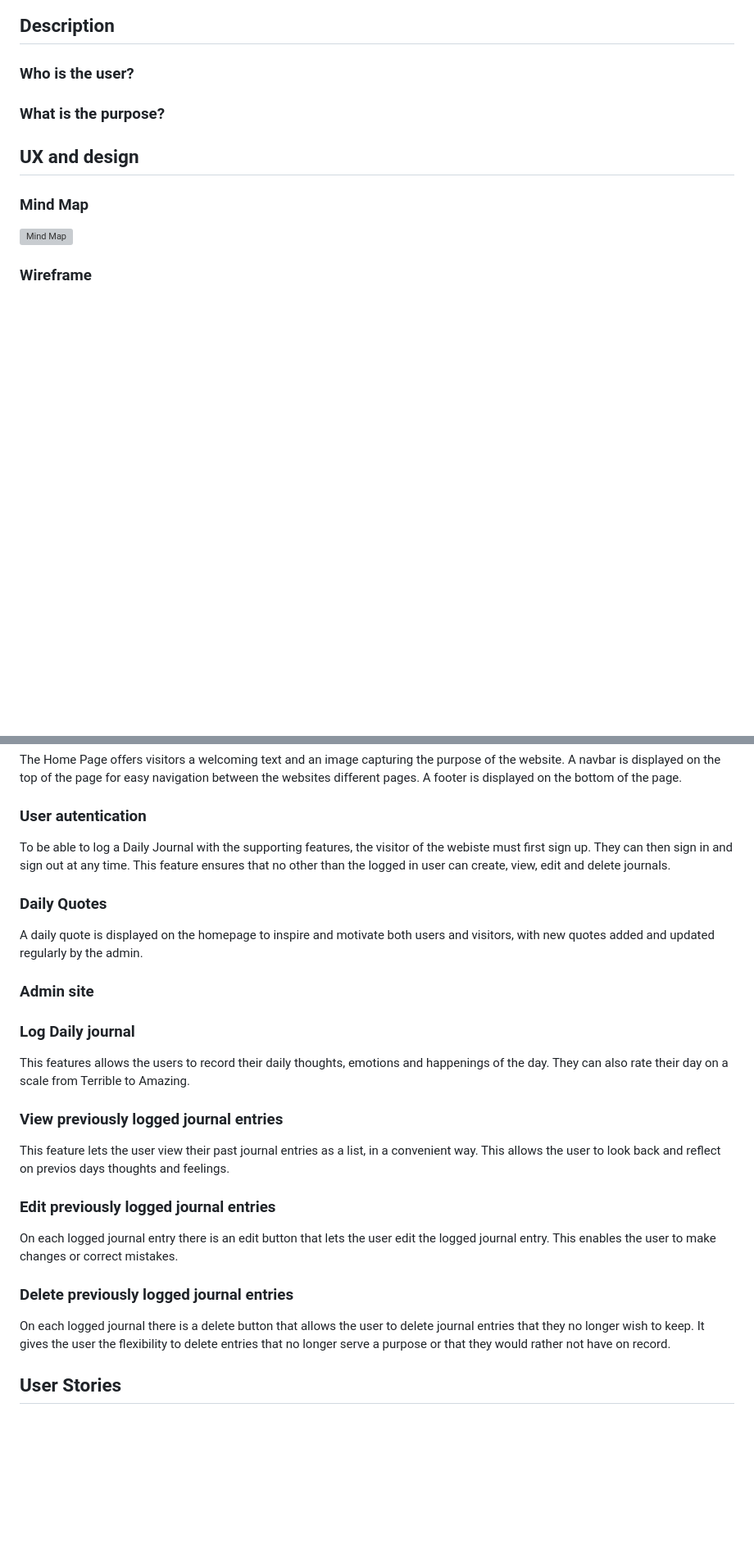
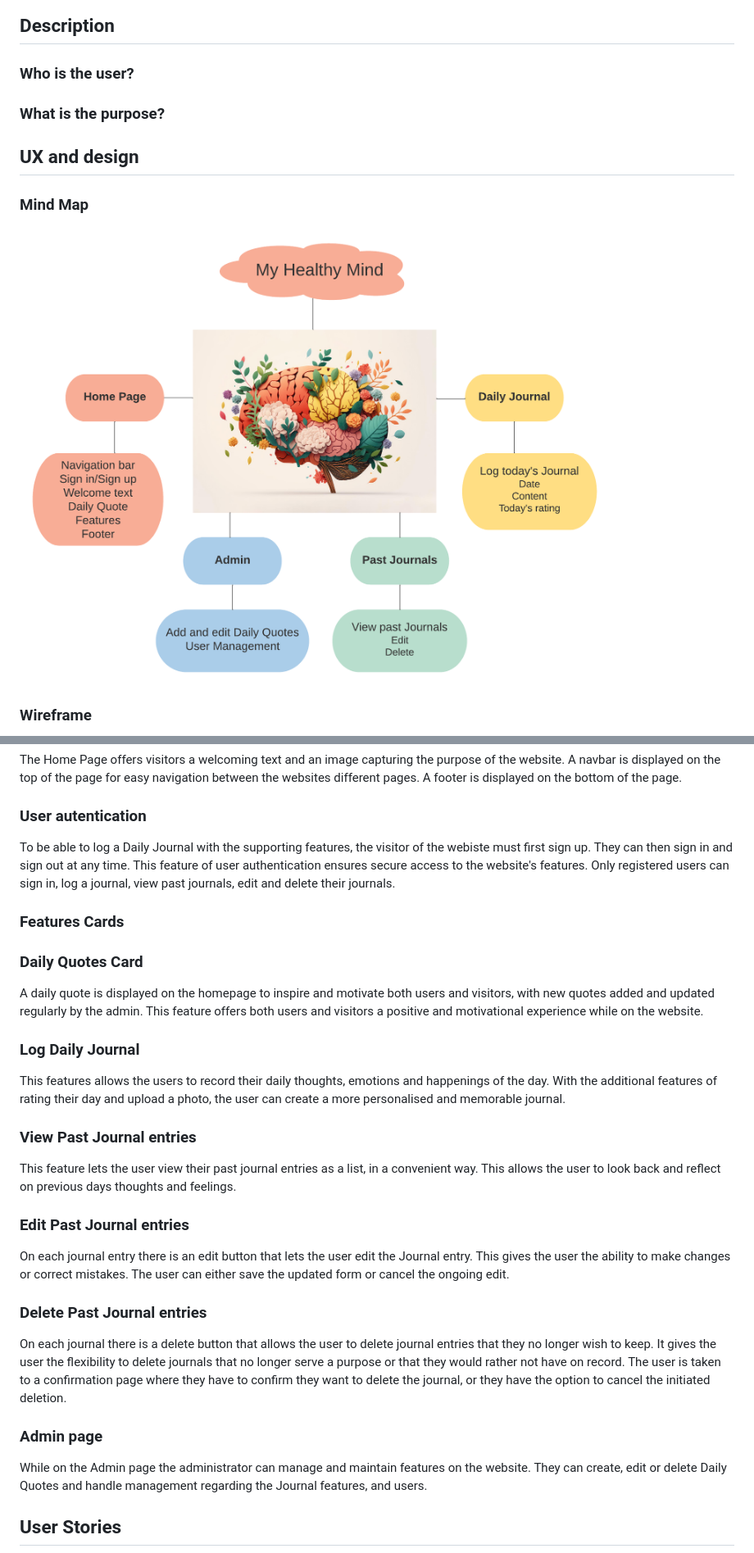
Before and after one commit to SaraMathews/My-Healthy-Mind, a Markdown page: README.md, 2 parts joined by grey strips. Shown at 82% size. Rendered like a GitHub page; pictures changed too: docs/mindmap.png (added); blank space fills up the shorter version; grey boxes are pictures that could not be loaded.

```diff
--- a/README.md
+++ b/README.md
@@ -10,7 +10,7 @@
 
 ### Mind Map
 
-![Mind Map](docs/mindmap.jpeg)
+![Mind Map](docs/mindmap.png)
 
 ### Wireframe
 
@@ -25,30 +26,35 @@ The Home Page offers visitors a welcoming text and an image capturing the purpos
 
 ### User autentication
 
-To be able to log a Daily Journal with the supporting features, the visitor of the webiste must first sign up. They can then sign in and sign out at any time. This feature ensures that no other than the logged in user can create, view, edit and delete journals.
+To be able to log a Daily Journal with the supporting features, the visitor of the webiste must first sign up. They can then sign in and sign out at any time. This feature of user authentication ensures secure access to the website's features. Only registered users can sign in, log a journal, view past journals, edit and delete their journals.
 
-### Daily Quotes
+### Features Cards
 
-A daily quote is displayed on the homepage to inspire and motivate both users and visitors, with new quotes added and updated regularly by the admin.
+### Daily Quotes Card
 
-### Admin site
+A daily quote is displayed on the homepage to inspire and motivate both users and visitors, with new quotes added and updated regularly by the admin. This feature offers both users and visitors a positive and motivational experience while on the website.
 
-### Log Daily journal
+### Log Daily Journal
 
-This features allows the users to record their daily thoughts, emotions and happenings of the day. They can also rate their day on a scale from Terrible to Amazing.
+This features allows the users to record their daily thoughts, emotions and happenings of the day. With the additional features of rating their day and upload a photo, the user can create a more personalised and memorable journal.
 
-### View previously logged journal entries
+### View Past Journal entries
 
-This feature lets the user view their past journal entries as a list, in a convenient way. This allows the user to look back and reflect on previos days thoughts and feelings.
+This feature lets the user view their past journal entries as a list, in a convenient way. This allows the user to look back and reflect on previous days thoughts and feelings.
 
-### Edit previously logged journal entries
+### Edit Past Journal entries
 
-On each logged journal entry there is an edit button that lets the user edit the logged journal entry. This enables the user to make changes or correct mistakes.
+On each journal entry there is an edit button that lets the user edit the Journal entry. This gives the user the ability to make changes or correct mistakes. The user can either save the updated form or cancel the ongoing edit.
 
-### Delete previously logged journal entries
+### Delete Past Journal entries
 
-On each logged journal there is a delete button that allows the user to delete journal entries that they no longer wish to keep.
-It gives the user the flexibility to delete entries that no longer serve a purpose or that they would rather not have on record.
+On each journal there is a delete button that allows the user to delete journal entries that they no longer wish to keep.
+It gives the user the flexibility to delete journals that no longer serve a purpose or that they would rather not have on record.
+The user is taken to a confirmation page where they have to confirm they want to delete the journal, or they have the option to cancel the initiated deletion.
+
+### Admin page
+
+While on the Admin page the administrator can manage and maintain features on the website. They can create, edit or delete Daily Quotes and handle management regarding the Journal features, and users.
 
 ## User Stories
 
```
Also changed, not shown: other parts of README.md (+6 -3 lines), docs/userstories.png (added), docs/wireframe_dailyjournal.png (added), docs/wireframe_homepage.png (added), docs/wireframe_pastjournals.png (added).
